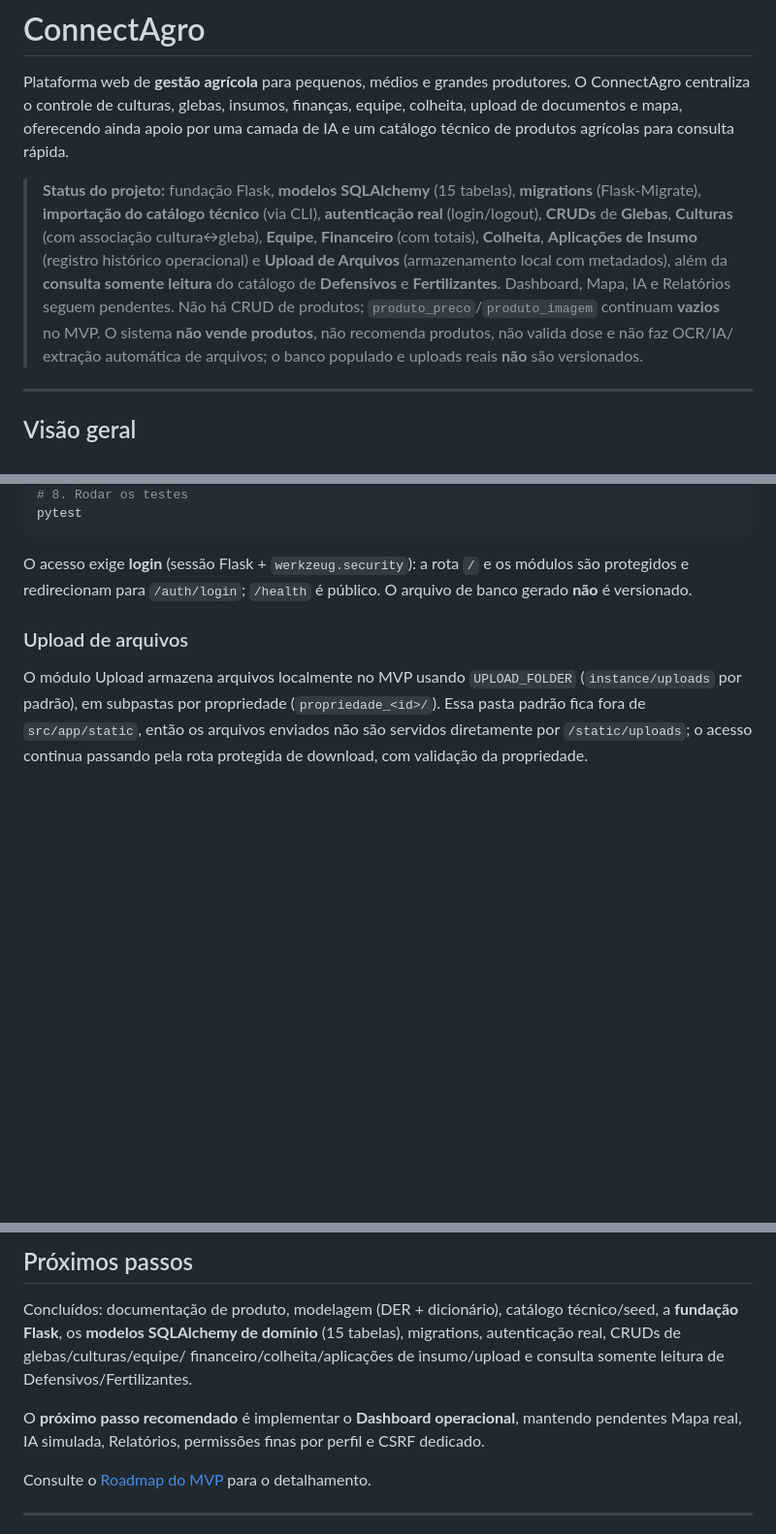
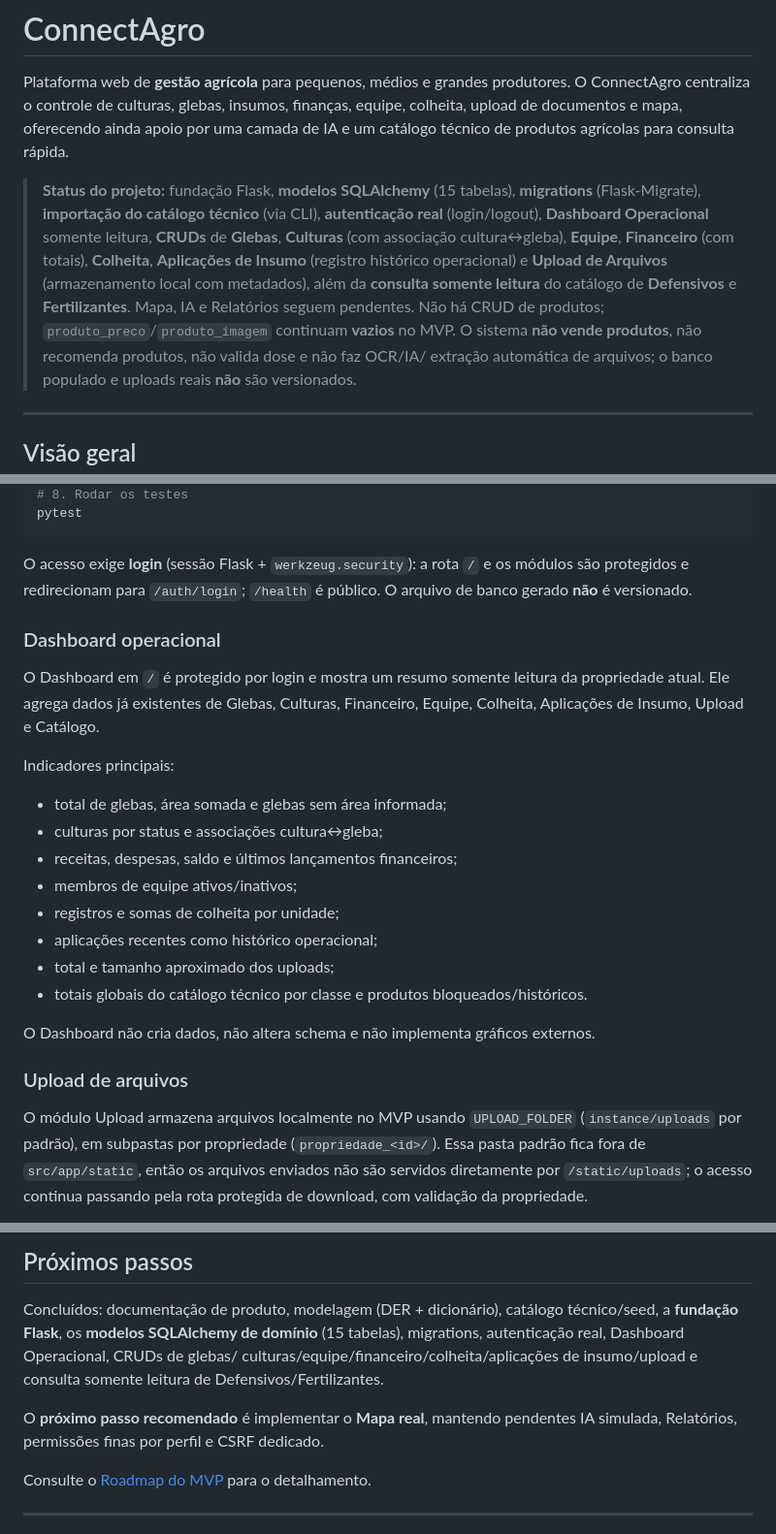
Before and after one commit to Helio965/Connectagro, a Markdown page: README.md, 3 parts joined by grey strips. Shown at 97% size. GitHub-like rendering; blank space fills up the shorter version.

Commit message:
Atualiza README para dashboard operacional

```diff
--- a/README.md
+++ b/README.md
@@ -7,14 +7,14 @@ camada de IA e um catálogo técnico de produtos agrícolas para consulta rápid
 
 > **Status do projeto:** fundação Flask, **modelos SQLAlchemy** (15 tabelas),
 > **migrations** (Flask-Migrate), **importação do catálogo técnico** (via CLI),
-> **autenticação real** (login/logout), **CRUDs** de **Glebas**, **Culturas**
-> (com associação cultura↔gleba), **Equipe**, **Financeiro** (com totais),
-> **Colheita**, **Aplicações de Insumo** (registro histórico operacional) e
-> **Upload de Arquivos** (armazenamento local com metadados), além da **consulta
-> somente leitura** do catálogo de **Defensivos** e **Fertilizantes**. Dashboard,
-> Mapa, IA e Relatórios seguem pendentes. Não há CRUD de produtos;
-> `produto_preco`/`produto_imagem` continuam **vazios** no MVP. O sistema **não
-> vende produtos**, não recomenda produtos, não valida dose e não faz OCR/IA/
+> **autenticação real** (login/logout), **Dashboard Operacional** somente leitura,
+> **CRUDs** de **Glebas**, **Culturas** (com associação cultura↔gleba), **Equipe**,
+> **Financeiro** (com totais), **Colheita**, **Aplicações de Insumo** (registro
+> histórico operacional) e **Upload de Arquivos** (armazenamento local com
+> metadados), além da **consulta somente leitura** do catálogo de **Defensivos** e
+> **Fertilizantes**. Mapa, IA e Relatórios seguem pendentes. Não há CRUD de
+> produtos; `produto_preco`/`produto_imagem` continuam **vazios** no MVP. O sistema
+> **não vende produtos**, não recomenda produtos, não valida dose e não faz OCR/IA/
 > extração automática de arquivos; o banco populado e uploads reais **não** são
 > versionados.
 
@@ -146,6 +147,25 @@ pytest
 O acesso exige **login** (sessão Flask + `werkzeug.security`): a rota `/` e os
 módulos são protegidos e redirecionam para `/auth/login`; `/health` é público. O
 arquivo de banco gerado **não** é versionado.
+
+### Dashboard operacional
+
+O Dashboard em `/` é protegido por login e mostra um resumo somente leitura da
+propriedade atual. Ele agrega dados já existentes de Glebas, Culturas,
+Financeiro, Equipe, Colheita, Aplicações de Insumo, Upload e Catálogo.
+
+Indicadores principais:
+
+- total de glebas, área somada e glebas sem área informada;
+- culturas por status e associações cultura↔gleba;
+- receitas, despesas, saldo e últimos lançamentos financeiros;
+- membros de equipe ativos/inativos;
+- registros e somas de colheita por unidade;
+- aplicações recentes como histórico operacional;
+- total e tamanho aproximado dos uploads;
+- totais globais do catálogo técnico por classe e produtos bloqueados/históricos.
+
+O Dashboard não cria dados, não altera schema e não implementa gráficos externos.
 
 ### Upload de arquivos
 
@@ -193,13 +213,12 @@ extração de dados.
 
 Concluídos: documentação de produto, modelagem (DER + dicionário), catálogo
 técnico/seed, a **fundação Flask**, os **modelos SQLAlchemy de domínio** (15
-tabelas), migrations, autenticação real, CRUDs de glebas/culturas/equipe/
-financeiro/colheita/aplicações de insumo/upload e consulta somente leitura de
-Defensivos/Fertilizantes.
+tabelas), migrations, autenticação real, Dashboard Operacional, CRUDs de glebas/
+culturas/equipe/financeiro/colheita/aplicações de insumo/upload e consulta
+somente leitura de Defensivos/Fertilizantes.
 
-O **próximo passo recomendado** é implementar o **Dashboard operacional**,
-mantendo pendentes Mapa real, IA simulada, Relatórios, permissões finas por perfil
-e CSRF dedicado.
+O **próximo passo recomendado** é implementar o **Mapa real**, mantendo pendentes
+IA simulada, Relatórios, permissões finas por perfil e CSRF dedicado.
 
 Consulte o [Roadmap do MVP](./docs/07-roadmap-mvp.md) para o detalhamento.
 
```
Also changed, not shown: other parts of README.md (+5 -4 lines).
